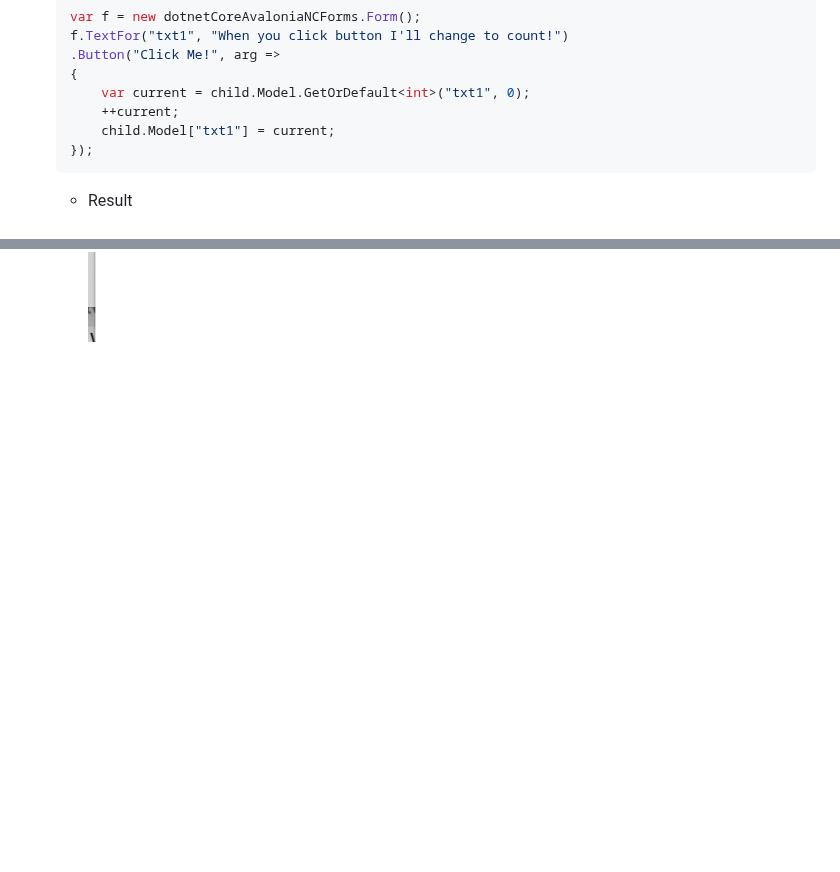
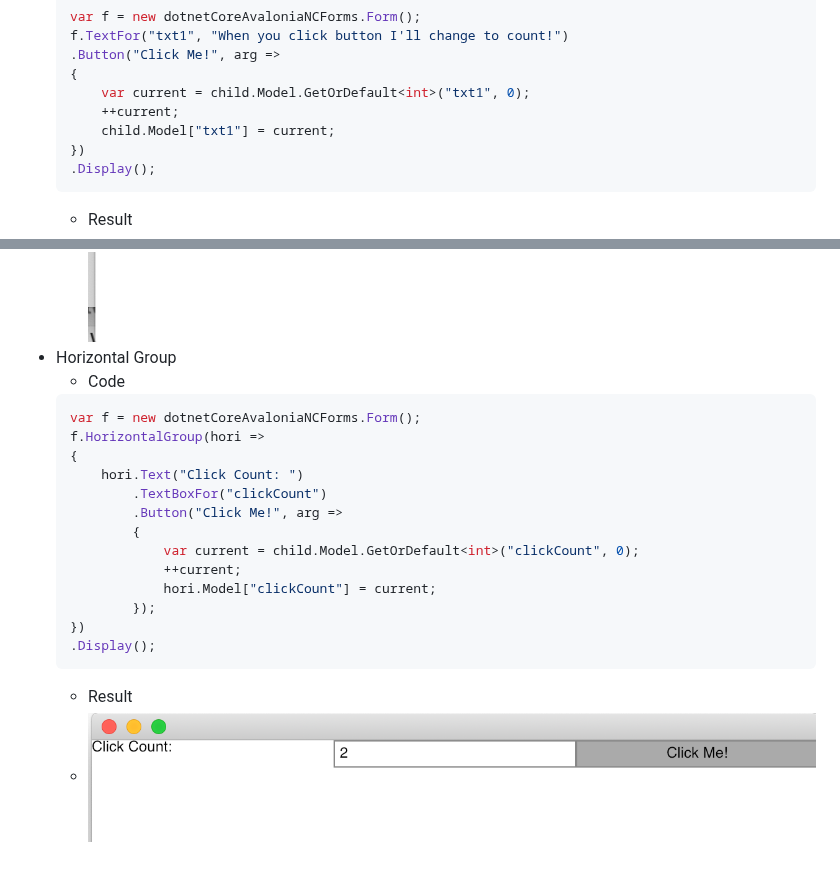
Before and after one commit to NathanielACollier/dotnetLib_nac.Forms, a Markdown page: README.md, 2 parts joined by grey strips. Rendered like a GitHub page; pictures changed too: assets/Screenshot_8_17_19__2_36_PM.png (added); blank space fills up the shorter version.

Commit message:
Document how the horizontal group looks

````diff
--- a/README.md
+++ b/README.md
@@ -27,7 +27,27 @@
 		var current = child.Model.GetOrDefault<int>("txt1", 0);
 		++current;
 		child.Model["txt1"] = current;
-	});
+	})
+	.Display();
 	```
 	+ Result
 	+ ![](/assets/201908170102PM.png)
++ Horizontal Group
+	+ Code
+	```c#
+	var f = new dotnetCoreAvaloniaNCForms.Form();
+	f.HorizontalGroup(hori =>
+	{
+		hori.Text("Click Count: ")
+			.TextBoxFor("clickCount")
+			.Button("Click Me!", arg =>
+			{
+				var current = child.Model.GetOrDefault<int>("clickCount", 0);
+				++current;
+				hori.Model["clickCount"] = current;
+			});
+	})
+	.Display();
+	```
+	+ Result
+	+ ![](/assets/Screenshot_8_17_19__2_36_PM.png)
````
